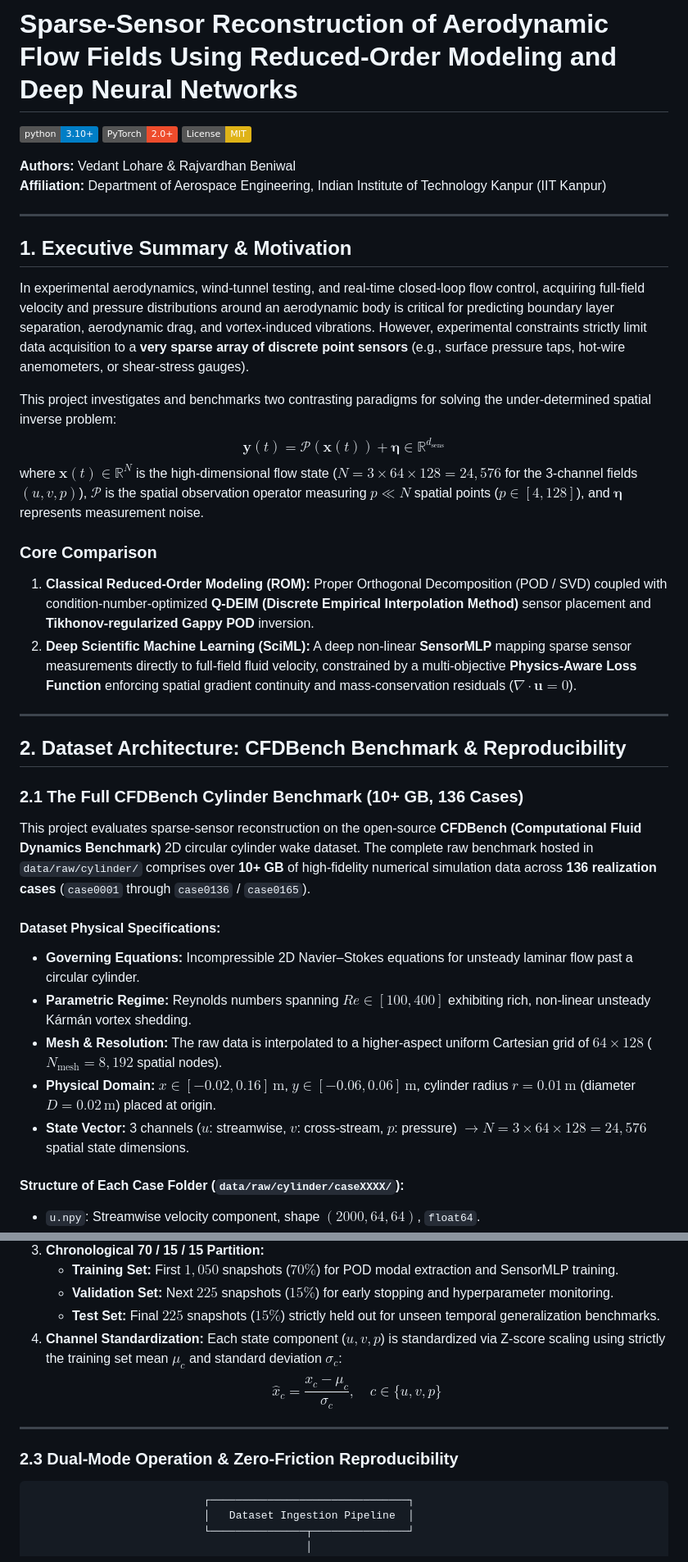
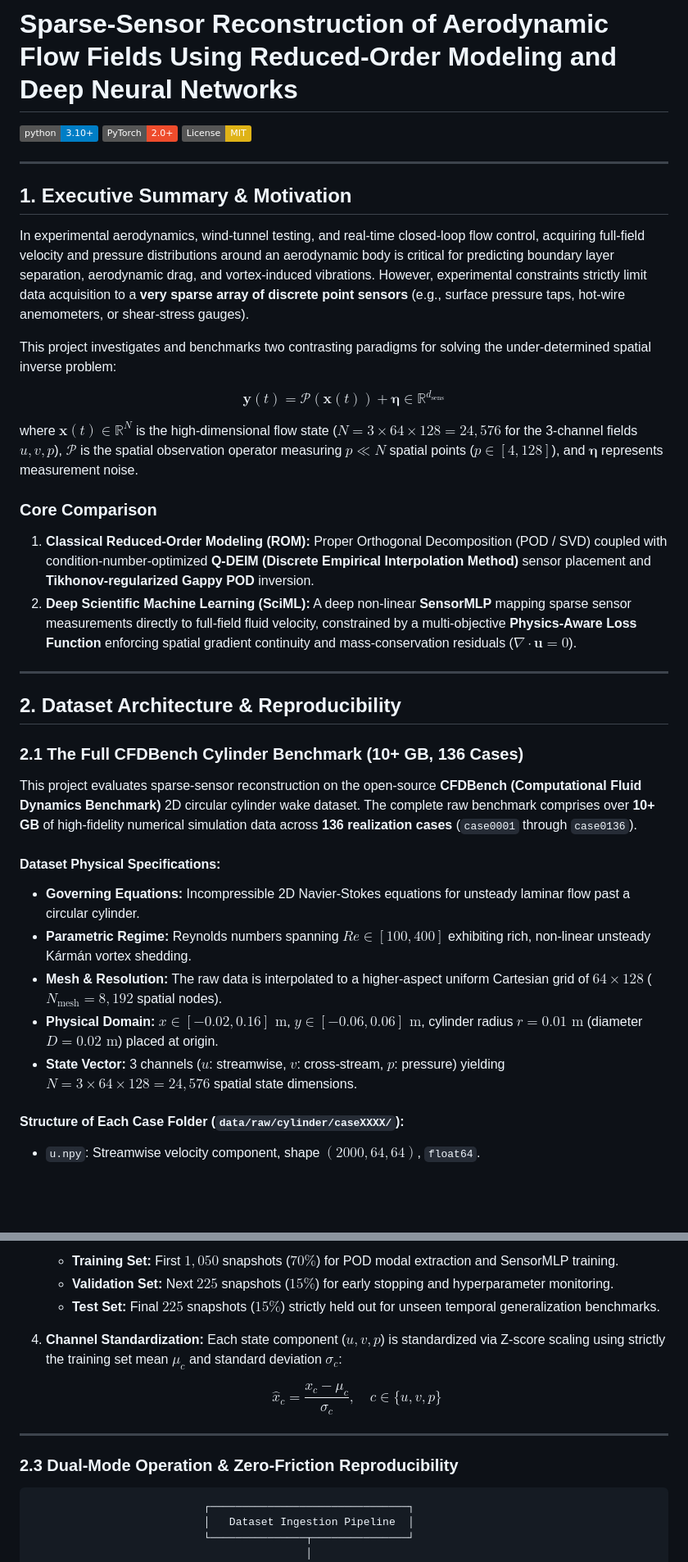
Before and after one commit to vedantlohare/sparse-sensor-reconstruction-of-aerodynamic-flow-fields, a Markdown page: README.md, 2 parts joined by grey strips. Shown at 82% size. Drawn GitHub-style; badges without logos; blank space fills up the shorter version.

````diff
--- a/README.md
+++ b/README.md
@@ -3,9 +3,6 @@
 [![Python 3.10+](https://img.shields.io/badge/python-3.10%2B-blue.svg)](https://www.python.org/)
 [![PyTorch](https://img.shields.io/badge/PyTorch-2.0%2B-ee4c2c.svg)](https://pytorch.org/)
 [![License: MIT](https://img.shields.io/badge/License-MIT-yellow.svg)](https://opensource.org/licenses/MIT)
-
-**Authors:** Vedant Lohare & Rajvardhan Beniwal
-**Affiliation:** Department of Aerospace Engineering, Indian Institute of Technology Kanpur (IIT Kanpur)
 
 ---
 
@@ -14,8 +11,10 @@
 In experimental aerodynamics, wind-tunnel testing, and real-time closed-loop flow control, acquiring full-field velocity and pressure distributions around an aerodynamic body is critical for predicting boundary layer separation, aerodynamic drag, and vortex-induced vibrations. However, experimental constraints strictly limit data acquisition to a **very sparse array of discrete point sensors** (e.g., surface pressure taps, hot-wire anemometers, or shear-stress gauges).
 
 This project investigates and benchmarks two contrasting paradigms for solving the under-determined spatial inverse problem:
-$$\mathbf{y}(t) = \mathcal{P}(\mathbf{x}(t)) + \boldsymbol{\eta} \in \mathbb{R}^{d_{\text{sens}}}$$
-where $\mathbf{x}(t) \in \mathbb{R}^{N}$ is the high-dimensional flow state ($N = 3 \times 64 \times 128 = 24,576$ for the 3-channel fields $(u, v, p)$), $\mathcal{P}$ is the spatial observation operator measuring $p \ll N$ spatial points ($p \in [4, 128]$), and $\boldsymbol{\eta}$ represents measurement noise.
+
+$$ \mathbf{y}(t) = \mathcal{P}(\mathbf{x}(t)) + \boldsymbol{\eta} \in \mathbb{R}^{d_{\text{sens}}} $$
+
+where $\mathbf{x}(t) \in \mathbb{R}^{N}$ is the high-dimensional flow state ($N = 3 \times 64 \times 128 = 24,576$ for the 3-channel fields $u, v, p$), $\mathcal{P}$ is the spatial observation operator measuring $p \ll N$ spatial points ($p \in [4, 128]$), and $\boldsymbol{\eta}$ represents measurement noise.
 
 ### Core Comparison
 1. **Classical Reduced-Order Modeling (ROM):** Proper Orthogonal Decomposition (POD / SVD) coupled with condition-number-optimized **Q-DEIM (Discrete Empirical Interpolation Method)** sensor placement and **Tikhonov-regularized Gappy POD** inversion.
@@ -23,17 +22,17 @@ where $\mathbf{x}(t) \in \mathbb{R}^{N}$ is the high-dimensional flow state ($N
 
 ---
 
-## 2. Dataset Architecture: CFDBench Benchmark & Reproducibility
+## 2. Dataset Architecture & Reproducibility
 
 ### 2.1 The Full CFDBench Cylinder Benchmark (10+ GB, 136 Cases)
-This project evaluates sparse-sensor reconstruction on the open-source **CFDBench (Computational Fluid Dynamics Benchmark)** 2D circular cylinder wake dataset. The complete raw benchmark hosted in `data/raw/cylinder/` comprises over **10+ GB** of high-fidelity numerical simulation data across **136 realization cases** (`case0001` through `case0136` / `case0165`).
+This project evaluates sparse-sensor reconstruction on the open-source **CFDBench (Computational Fluid Dynamics Benchmark)** 2D circular cylinder wake dataset. The complete raw benchmark comprises over **10+ GB** of high-fidelity numerical simulation data across **136 realization cases** (`case0001` through `case0136`).
 
 #### Dataset Physical Specifications:
-- **Governing Equations:** Incompressible 2D Navier–Stokes equations for unsteady laminar flow past a circular cylinder.
+- **Governing Equations:** Incompressible 2D Navier-Stokes equations for unsteady laminar flow past a circular cylinder.
 - **Parametric Regime:** Reynolds numbers spanning $Re \in [100, 400]$ exhibiting rich, non-linear unsteady Kármán vortex shedding.
 - **Mesh & Resolution:** The raw data is interpolated to a higher-aspect uniform Cartesian grid of $64 \times 128$ ($N_{\text{mesh}} = 8,192$ spatial nodes).
-- **Physical Domain:** $x \in [-0.02, 0.16]\,\text{m}$, $y \in [-0.06, 0.06]\,\text{m}$, cylinder radius $r = 0.01\,\text{m}$ (diameter $D = 0.02\,\text{m}$) placed at origin.
-- **State Vector:** 3 channels ($u$: streamwise, $v$: cross-stream, $p$: pressure) $\rightarrow N = 3 \times 64 \times 128 = 24,576$ spatial state dimensions.
+- **Physical Domain:** $x \in [-0.02, 0.16]\text{ m}$, $y \in [-0.06, 0.06]\text{ m}$, cylinder radius $r = 0.01\text{ m}$ (diameter $D = 0.02\text{ m}$) placed at origin.
+- **State Vector:** 3 channels ($u$: streamwise, $v$: cross-stream, $p$: pressure) yielding $N = 3 \times 64 \times 128 = 24,576$ spatial state dimensions.
 
 #### Structure of Each Case Folder (`data/raw/cylinder/caseXXXX/`):
 - `u.npy`: Streamwise velocity component, shape $(2000, 64, 64)$, `float64`.
@@ -66,12 +65,13 @@ For the Stage 2 single-case baseline evaluation, the pipeline ingests **`case000
    - **Validation Set:** Next $225$ snapshots ($15\%$) for early stopping and hyperparameter monitoring.
    - **Test Set:** Final $225$ snapshots ($15\%$) strictly held out for unseen temporal generalization benchmarks.
 4. **Channel Standardization:** Each state component ($u, v, p$) is standardized via Z-score scaling using strictly the training set mean $\mu_c$ and standard deviation $\sigma_c$:
-   $$\hat{x}_c = \frac{x_c - \mu_c}{\sigma_c}, \quad c \in \{u, v, p\}$$
+
+   $$ \hat{x}_c = \frac{x_c - \mu_c}{\sigma_c}, \quad c \in \{u, v, p\} $$
 
 ---
 
 ### 2.3 Dual-Mode Operation & Zero-Friction Reproducibility
-```
+```text
                            ┌───────────────────────────────┐
                            │   Dataset Ingestion Pipeline  │
                            └───────────────┬───────────────┘
````
Also changed, not shown: other parts of README.md (+54 -48 lines).
